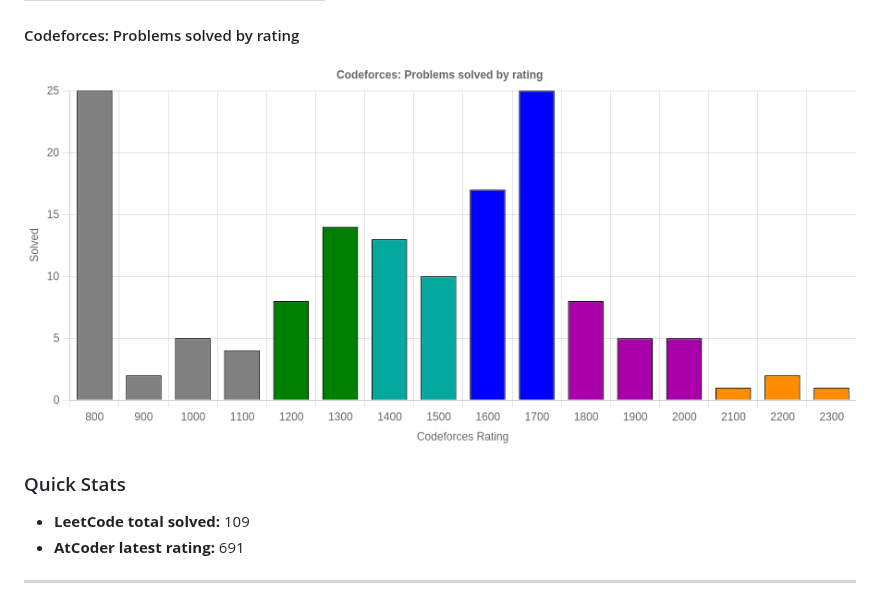
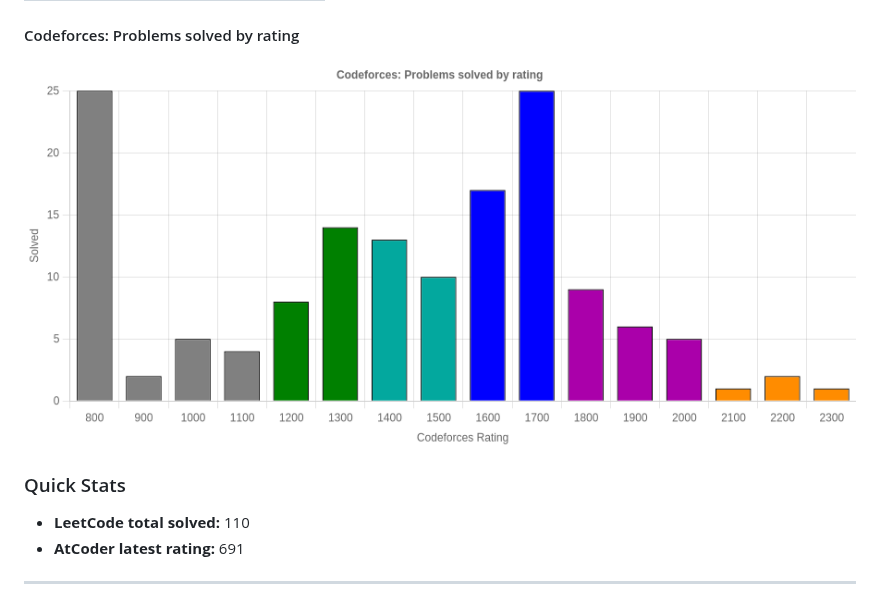
Before and after one commit to Awatansh/awatansh, a Markdown page: README.md, the part around the change. Rendered like a GitHub page; pictures changed too: assets/cf_rating_chart.png.

```diff
--- a/README.md
+++ b/README.md
@@ -19,7 +19,7 @@ A passionate software dev with a keen interest in problem solving and advanced a
 </div>
 
 ### Quick Stats
-- **LeetCode total solved:** 109
+- **LeetCode total solved:** 110
 - **AtCoder latest rating:** 691
 
 ---
```
Also changed, not shown: 2 other files.
